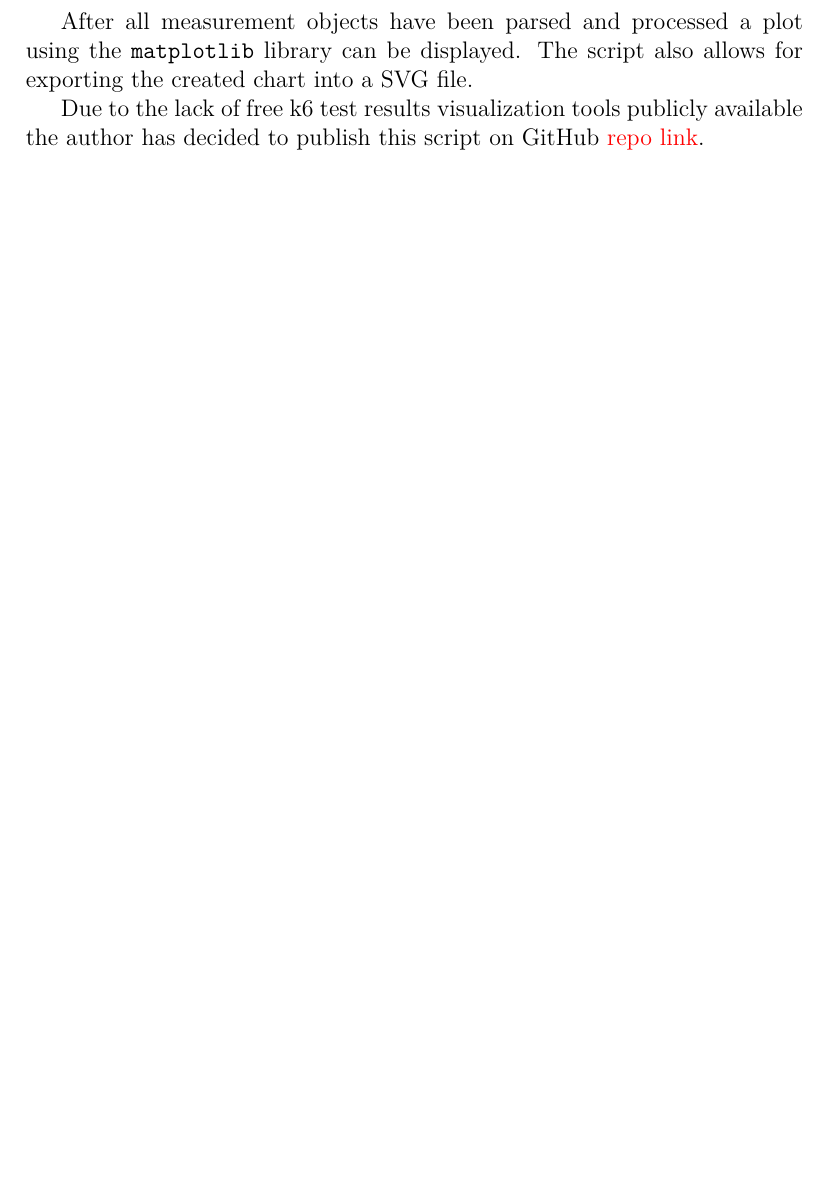
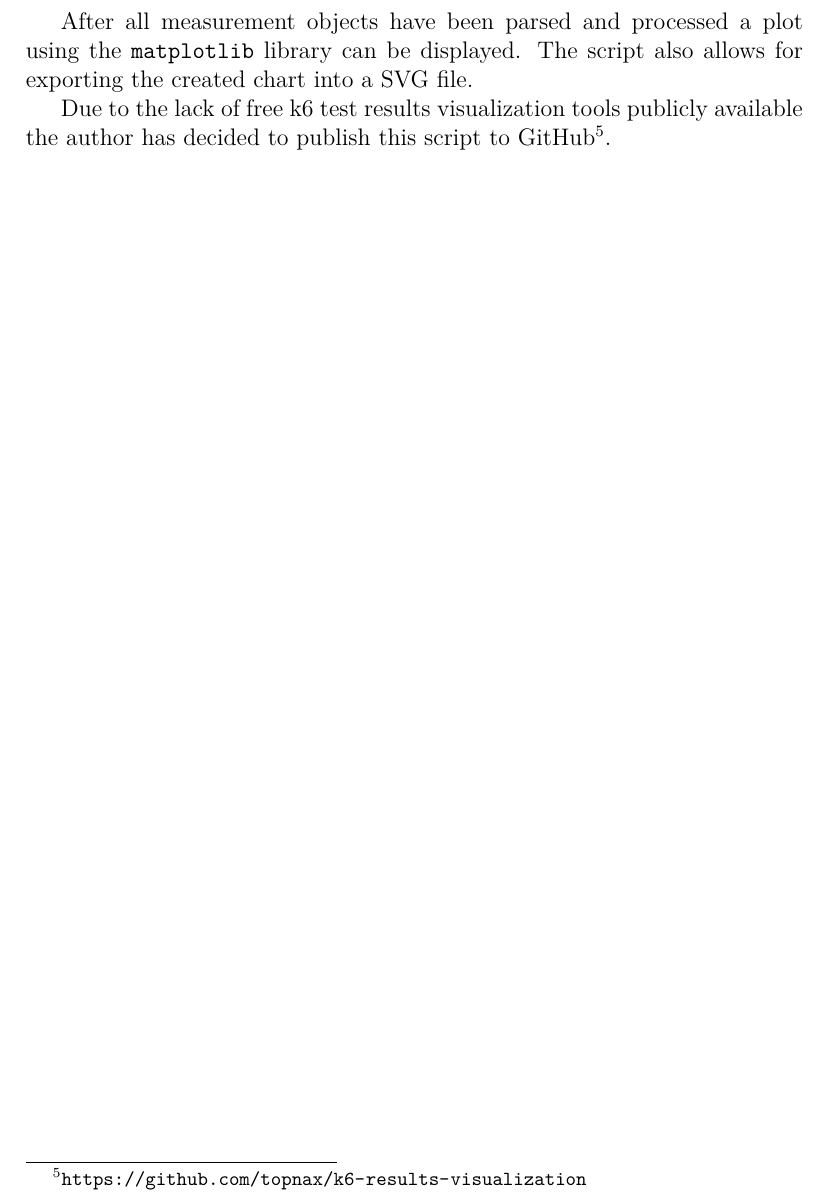
Before and after one commit to topnax/kiv-vss, a LaTeX document (sp/doc/doc.tex): part of page 14 of 19, cut so that both start at the same text, the shorter picture padded with empty space. Compiled offline with pdfLaTeX.

Commit message:
Added link to a GitHub repository

```diff
--- a/sp/doc/doc.tex
+++ b/sp/doc/doc.tex
@@ -421,7 +421,7 @@ Developer can define custom metrics or use one of those that come predefined wit
 After all measurement objects have been parsed and processed a plot using the \texttt{matplotlib} library can be displayed.
 The script also allows for exporting the created chart into a SVG file.
 
-Due to the lack of free k6 test results visualization tools publicly available the author has decided to publish this script on GitHub \todo{repo link}.
+Due to the lack of free k6 test results visualization tools publicly available the author has decided to publish this script to GitHub\footnote{\url{https://github.com/topnax/k6-results-visualization}}.
 
 \section{Results}
 
```
